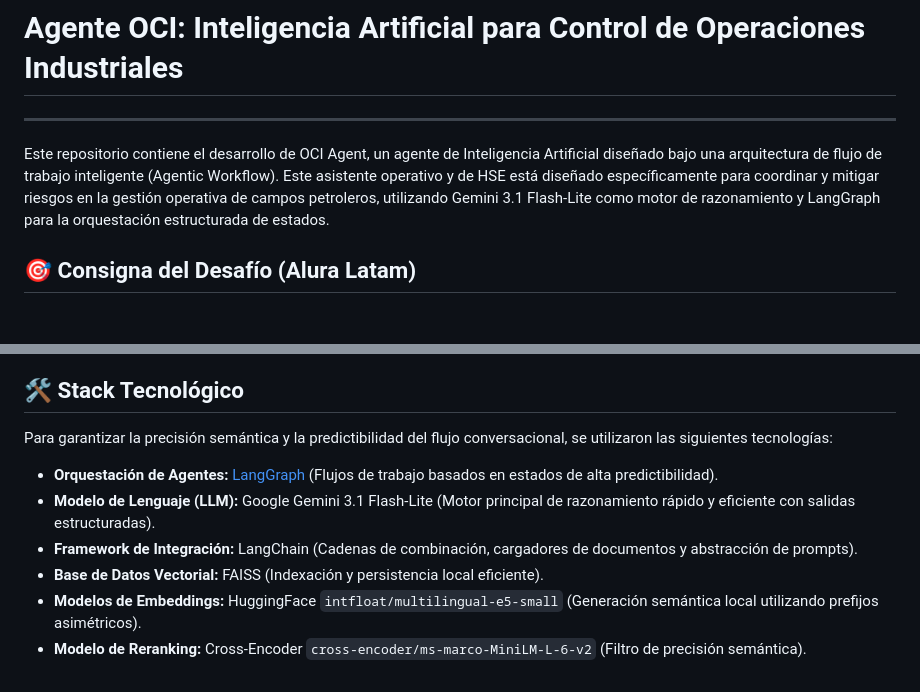
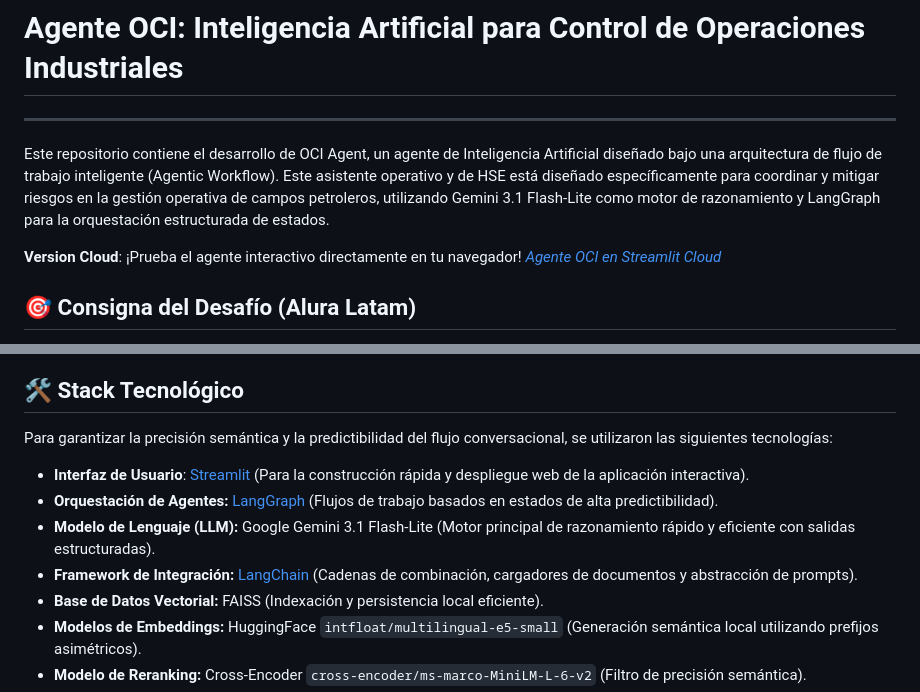
Before and after one commit to Haruki-24/Challenge-Alura-Agente-OCI, a Markdown page: README.md, 2 parts joined by grey strips. GitHub-like rendering; blank space fills up the shorter version.

```diff
--- a/README.md
+++ b/README.md
@@ -3,6 +3,8 @@
 # **Agente OCI: Inteligencia Artificial para Control de Operaciones Industriales**
 ---
 Este repositorio contiene el desarrollo de OCI Agent, un agente de Inteligencia Artificial diseñado bajo una arquitectura de flujo de trabajo inteligente (Agentic Workflow). Este asistente operativo y de HSE está diseñado específicamente para coordinar y mitigar riesgos en la gestión operativa de campos petroleros, utilizando Gemini 3.1 Flash-Lite como motor de razonamiento y LangGraph para la orquestación estructurada de estados.
+
+**Version Cloud**: ¡Prueba el agente interactivo directamente en tu navegador! *[Agente OCI en Streamlit Cloud](https://agente-oil-and-gas-oci.streamlit.app/)*
 
 ## 🎯 Consigna del Desafío (Alura Latam)
 El desafío consistió en desarrollar un Agente de Inteligencia Artificial Corporativo accesible para todos los colaboradores, capaz de centralizar y procesar múltiples formatos de archivo (PDF, Word, Excel, etc.) de diversos dominios organizacionales (RRHH, finanzas, legal, operaciones). El objetivo principal era transformarlo en una base de conocimiento conversacional, unificada y siempre disponible.
@@ -40,9 +42,10 @@ El asistente operativo está diseñado bajo el concepto de **Human-in-the-loop (
 
 ## 🛠️ Stack Tecnológico
 Para garantizar la precisión semántica y la predictibilidad del flujo conversacional, se utilizaron las siguientes tecnologías:
+- **Interfaz de Usuario**: [Streamlit](https://streamlit.io/) (Para la construcción rápida y despliegue web de la aplicación interactiva).
 - **Orquestación de Agentes:** [LangGraph](https://github.com/langchain-ai/langgraph) (Flujos de trabajo basados en estados de alta predictibilidad).
 - **Modelo de Lenguaje (LLM):** Google Gemini 3.1 Flash-Lite (Motor principal de razonamiento rápido y eficiente con salidas estructuradas).
-- **Framework de Integración:** LangChain (Cadenas de combinación, cargadores de documentos y abstracción de prompts).
+- **Framework de Integración:** [LangChain](https://github.com/langchain/langchain) (Cadenas de combinación, cargadores de documentos y abstracción de prompts).
 - **Base de Datos Vectorial:** FAISS (Indexación y persistencia local eficiente).
 - **Modelos de Embeddings:** HuggingFace `intfloat/multilingual-e5-small` (Generación semántica local utilizando prefijos asimétricos).
 - **Modelo de Reranking:** Cross-Encoder `cross-encoder/ms-marco-MiniLM-L-6-v2` (Filtro de precisión semántica).
```
Also changed, not shown: other parts of README.md (+25 -7 lines).
